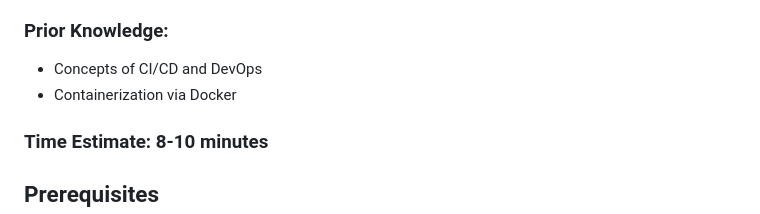
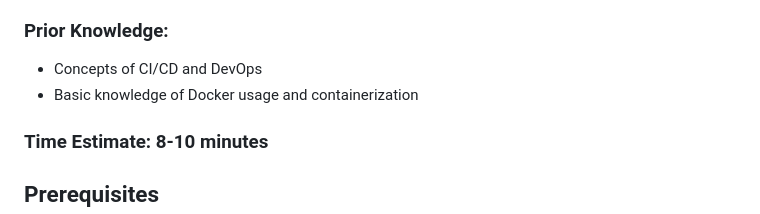
Before and after one commit to snadi-teaching/flask-with-docker, a Markdown page: README.md, the part around the change. Drawn GitHub-style.

Commit message:
Update README.md
Co-authored-by: Sarah Nadi <nadi@ualberta.ca>

```diff
--- a/README.md
+++ b/README.md
@@ -11,7 +11,7 @@ This is a simple flask application with a docker file.
 
 ### Prior Knowledge:
 - Concepts of CI/CD and DevOps
-- Containerization via Docker
+- Basic knowledge of Docker usage and containerization
 
 ### Time Estimate: 8-10 minutes
 
```
